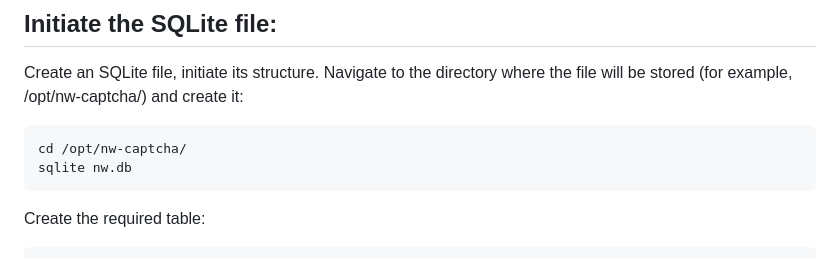
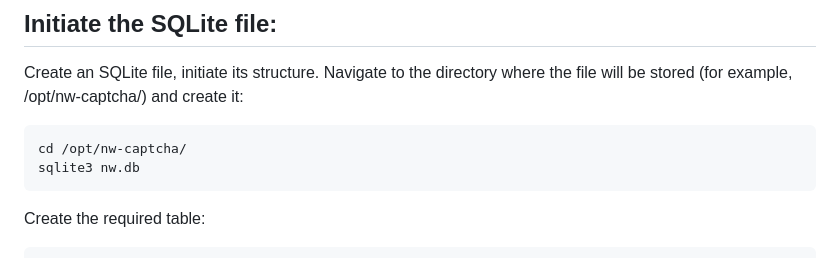
Before and after one commit to nemesida-waf/nw-captcha, a Markdown page: README.md, the part around the change. Rendered like a GitHub page.

```diff
--- a/README.md
+++ b/README.md
@@ -11,7 +11,7 @@ Create an SQLite file, initiate its structure. Navigate to the directory where t
 
 <pre>
 cd /opt/nw-captcha/
-sqlite nw.db
+sqlite3 nw.db
 </pre>
 
 Create the required table:
```
